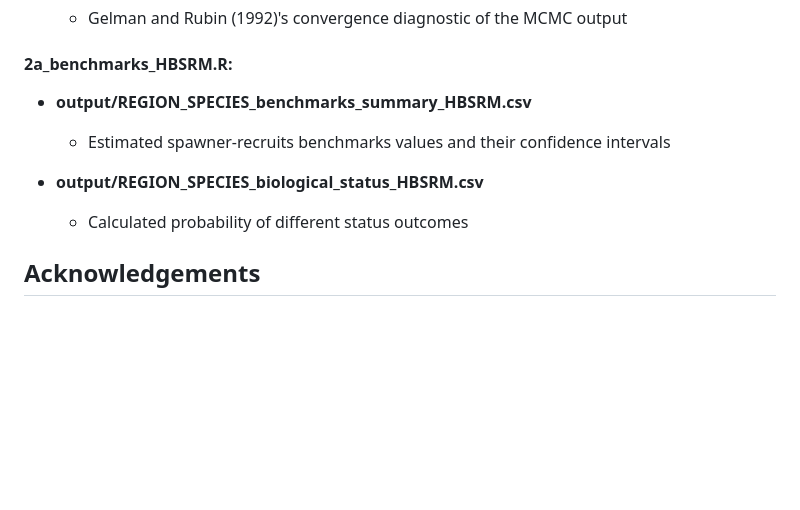
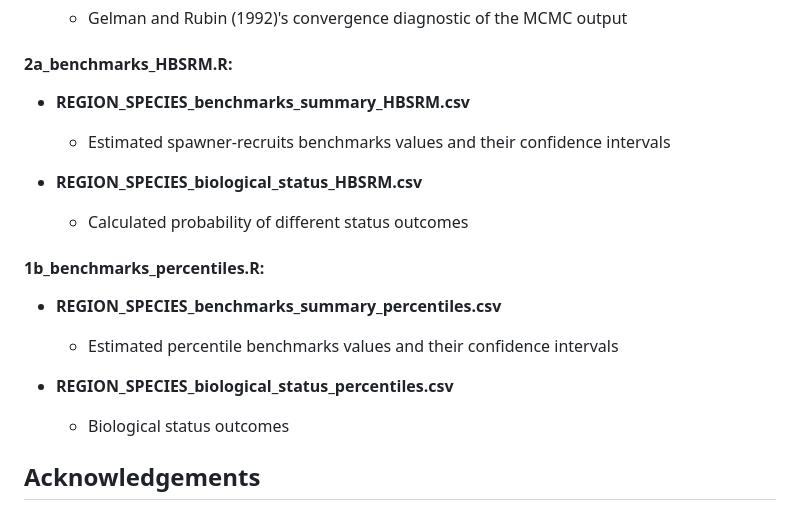
Before and after one commit to salmonwatersheds/population-indicators, a Markdown page: biological-status/README.md, the part around one of its changes. Rendered like a GitHub page; blank space fills up the shorter version.

```diff
--- a/biological-status/README.md
+++ b/biological-status/README.md
@@ -81,11 +142,21 @@ Contains spawner-recruit datasets and priors used in HBM fitting. The data file
 
 #### **2a_benchmarks_HBSRM.R**:
 
-* **output/REGION_SPECIES_benchmarks_summary_HBSRM.csv**
+* **REGION_SPECIES_benchmarks_summary_HBSRM.csv**
   - Estimated spawner-recruits benchmarks values and their confidence intervals
 
-* **output/REGION_SPECIES_biological_status_HBSRM.csv**
-  -  Calculated probability of different status outcomes
+* **REGION_SPECIES_biological_status_HBSRM.csv**
+  - Calculated probability of different status outcomes
+
+
+#### **1b_benchmarks_percentiles.R**:
+
+* **REGION_SPECIES_benchmarks_summary_percentiles.csv**
+  - Estimated percentile benchmarks values and their confidence intervals
+
+* **REGION_SPECIES_biological_status_percentiles.csv**
+  - Biological status outcomes
+
 
 
 
```
Also changed, not shown: other parts of biological-status/README.md (+62 -1 lines).
